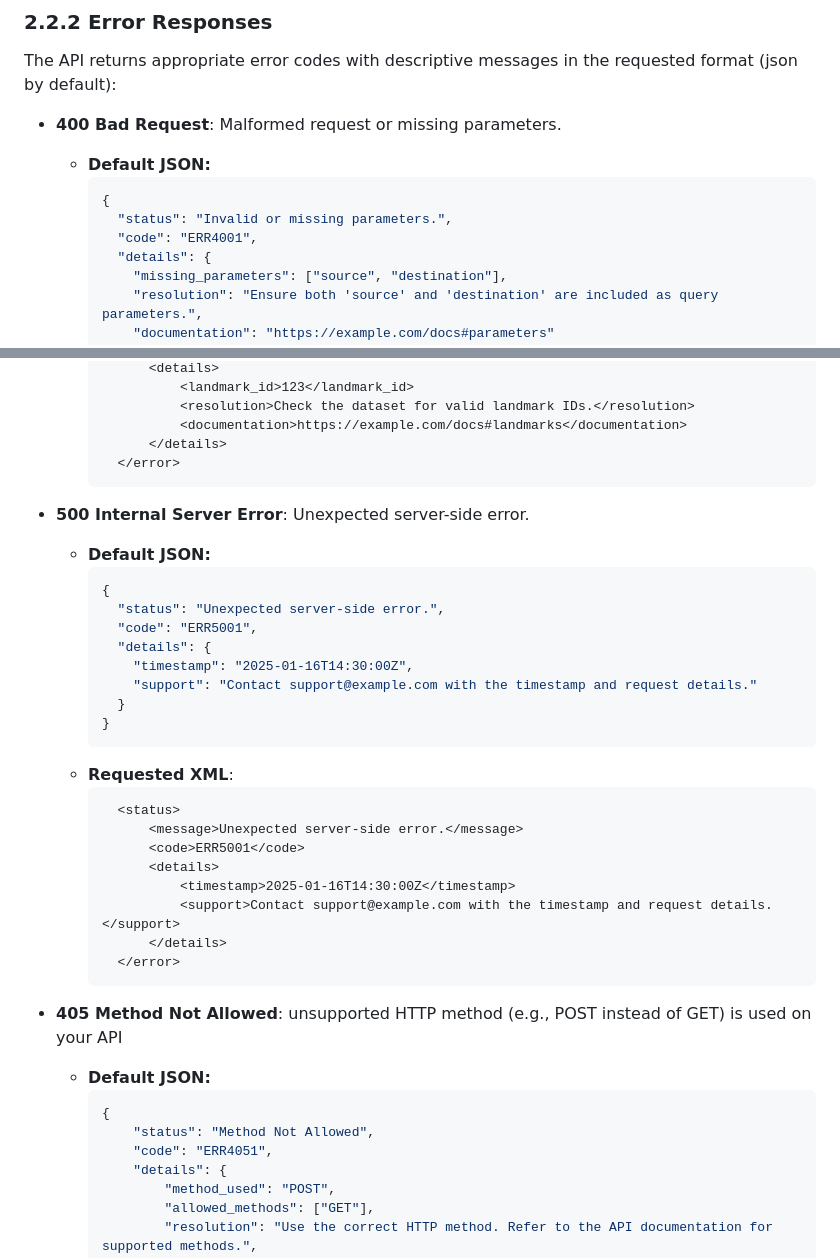
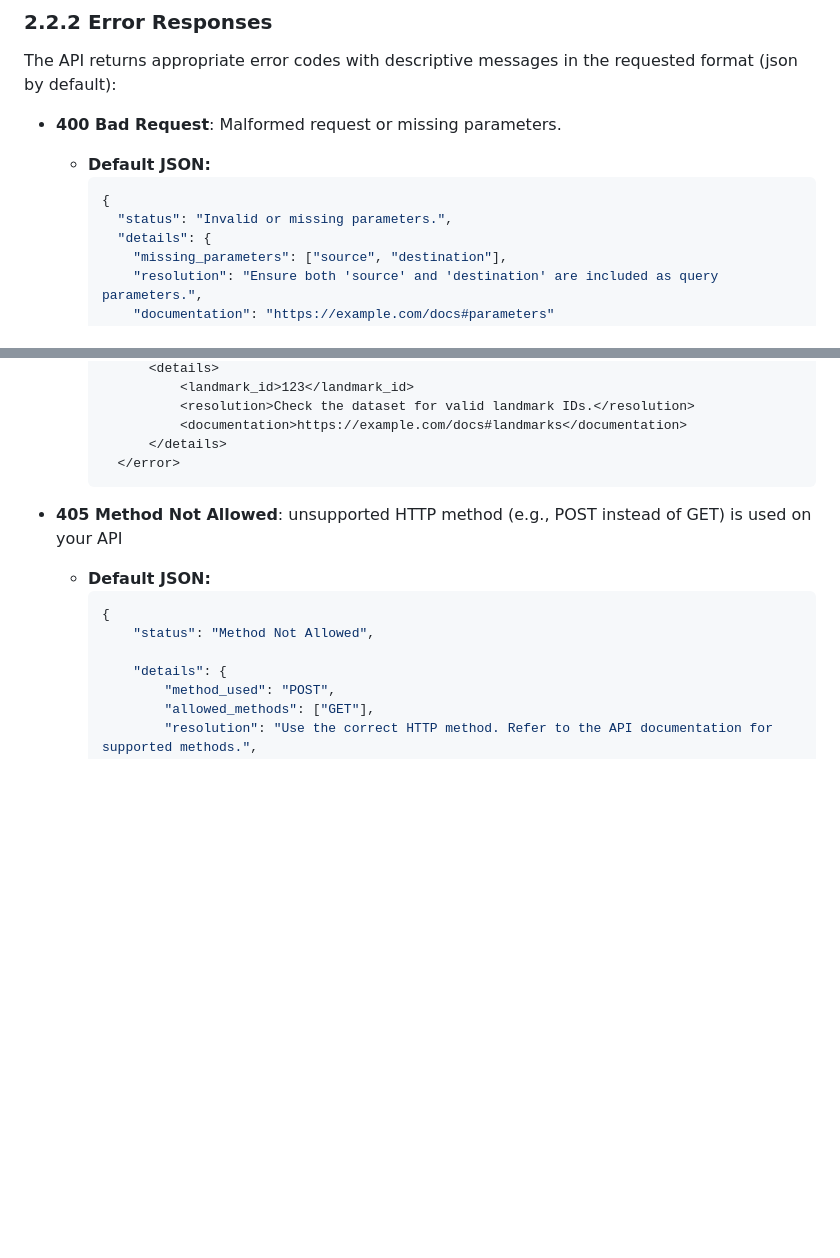
Before and after one commit to algosup/2024-2025-project-3-quickest-path-team-7, a Markdown page: Document/Functional/FunctionalSpecifications.md, 2 parts joined by grey strips. GitHub-like rendering; blank space fills up the shorter version.

````diff
--- a/Document/Functional/FunctionalSpecifications.md
+++ b/Document/Functional/FunctionalSpecifications.md
@@ -318,7 +329,6 @@ The API returns appropriate error codes with descriptive messages in the request
       ```json
       {
         "status": "Invalid or missing parameters.",
-        "code": "ERR4001",
         "details": {
           "missing_parameters": ["source", "destination"],
           "resolution": "Ensure both 'source' and 'destination' are included as query parameters.",
@@ -365,30 +372,6 @@ The API returns appropriate error codes with descriptive messages in the request
                 <landmark_id>123</landmark_id>
                 <resolution>Check the dataset for valid landmark IDs.</resolution>
                 <documentation>https://example.com/docs#landmarks</documentation>
-            </details>
-        </error>
-      ```
-  - **500 Internal Server Error**: Unexpected server-side error.
-
-    - **Default JSON:**
-      ```json
-      {
-        "status": "Unexpected server-side error.",
-        "code": "ERR5001",
-        "details": {
-          "timestamp": "2025-01-16T14:30:00Z",
-          "support": "Contact support@example.com with the timestamp and request details."
-        }
-      }
-      ```
-    - **Requested XML**:
-      ```XML
-        <status>
-            <message>Unexpected server-side error.</message>
-            <code>ERR5001</code>
-            <details>
-                <timestamp>2025-01-16T14:30:00Z</timestamp>
-                <support>Contact support@example.com with the timestamp and request details.</support>
             </details>
         </error>
       ```
@@ -398,7 +381,7 @@ The API returns appropriate error codes with descriptive messages in the request
       ```json
       {
           "status": "Method Not Allowed",
-          "code": "ERR4051",
+
           "details": {
               "method_used": "POST",
               "allowed_methods": ["GET"],
````
Also changed, not shown: other parts of Document/Functional/FunctionalSpecifications.md (+33 -26 lines).
